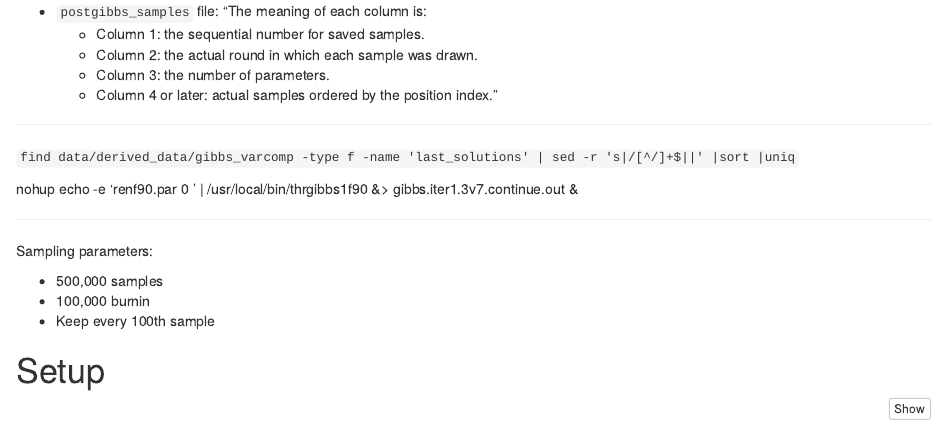
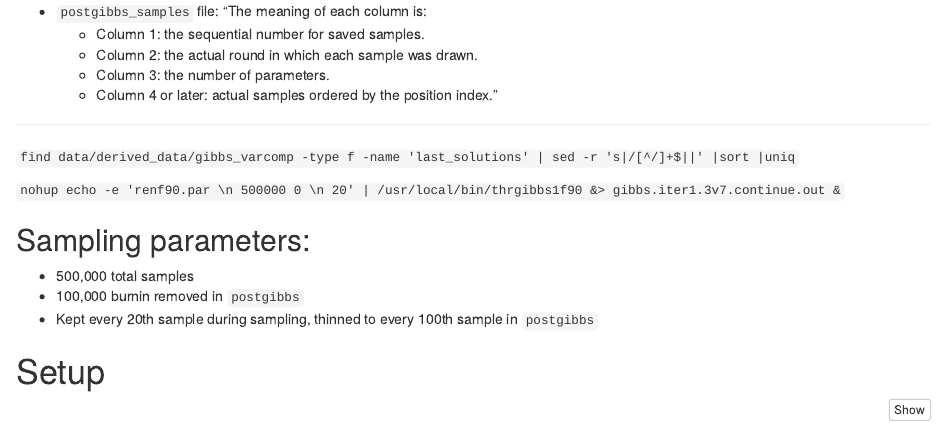
Before and after one commit to harlydurbin/angus_regions, an R Markdown document (notebooks/post_gibbs.Rmd): the page in a window 1100 px wide, from 560 px down. Rendered offline with R 4.5, knitr and Pandoc, with nearby package versions; some code elsewhere in the file could not run offline.

Commit message:
Update post_gibbs.Rmd

```diff
--- a/notebooks/post_gibbs.Rmd
+++ b/notebooks/post_gibbs.Rmd
@@ -42,15 +42,14 @@ From [here](https://masuday.github.io/blupf90_tutorial/vc_gs.html#generated-file
 
 `find data/derived_data/gibbs_varcomp -type f -name 'last_solutions' | sed -r 's|/[^/]+$||' |sort |uniq`
 
-nohup echo -e 'renf90.par \n 500000 0 \n 20' | /usr/local/bin/thrgibbs1f90 &> gibbs.iter1.3v7.continue.out &
+`nohup echo -e 'renf90.par \n 500000 0 \n 20' | /usr/local/bin/thrgibbs1f90 &> gibbs.iter1.3v7.continue.out &`
 
----
 
-Sampling parameters:
+## Sampling parameters:
 
-* 500,000 samples
-* 100,000 burnin
-* Keep every 100th sample
+* 500,000 total samples
+* 100,000 burnin removed in `postgibbs`
+* Kept every 20th sample during sampling, thinned to every 100th sample in `postgibbs`
 
 # Setup
 
```
